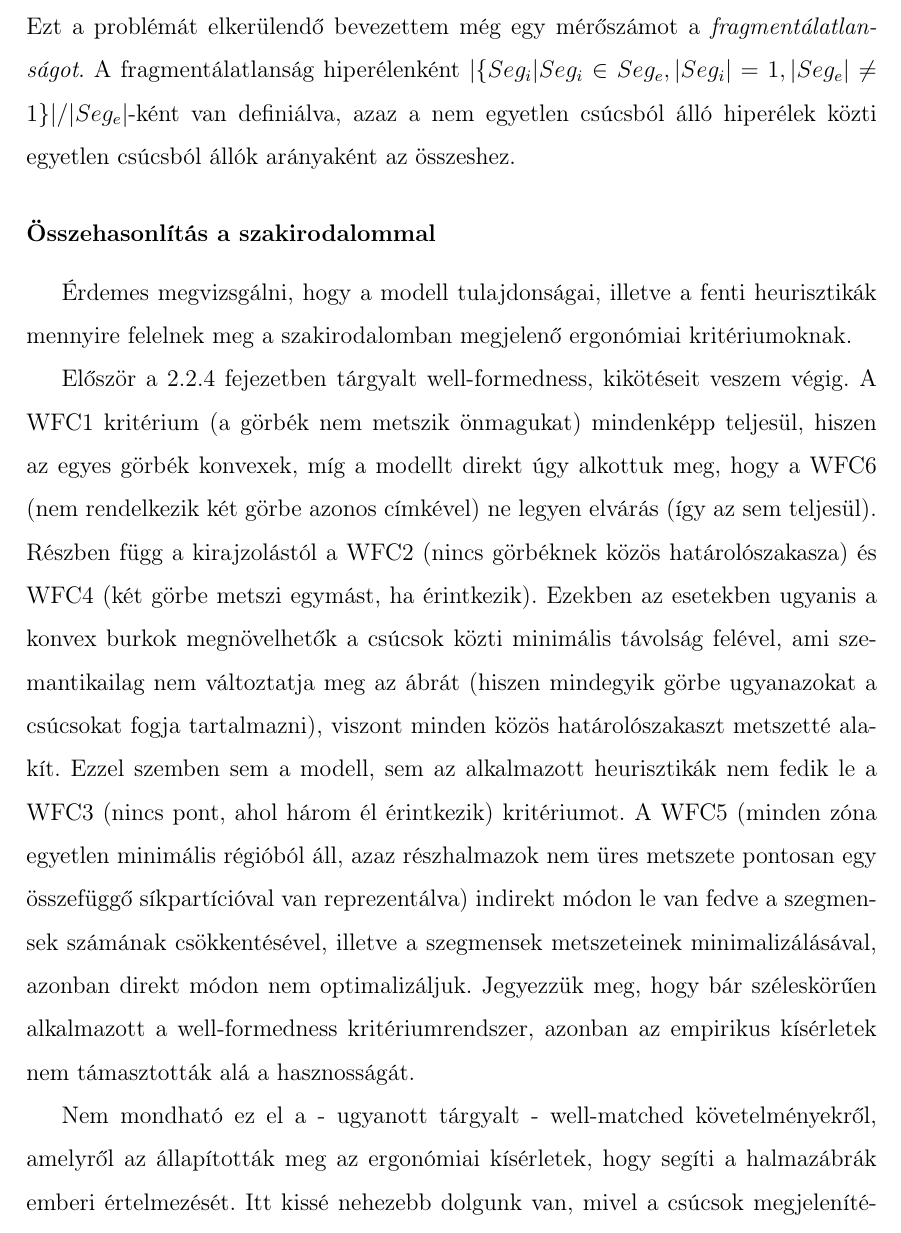
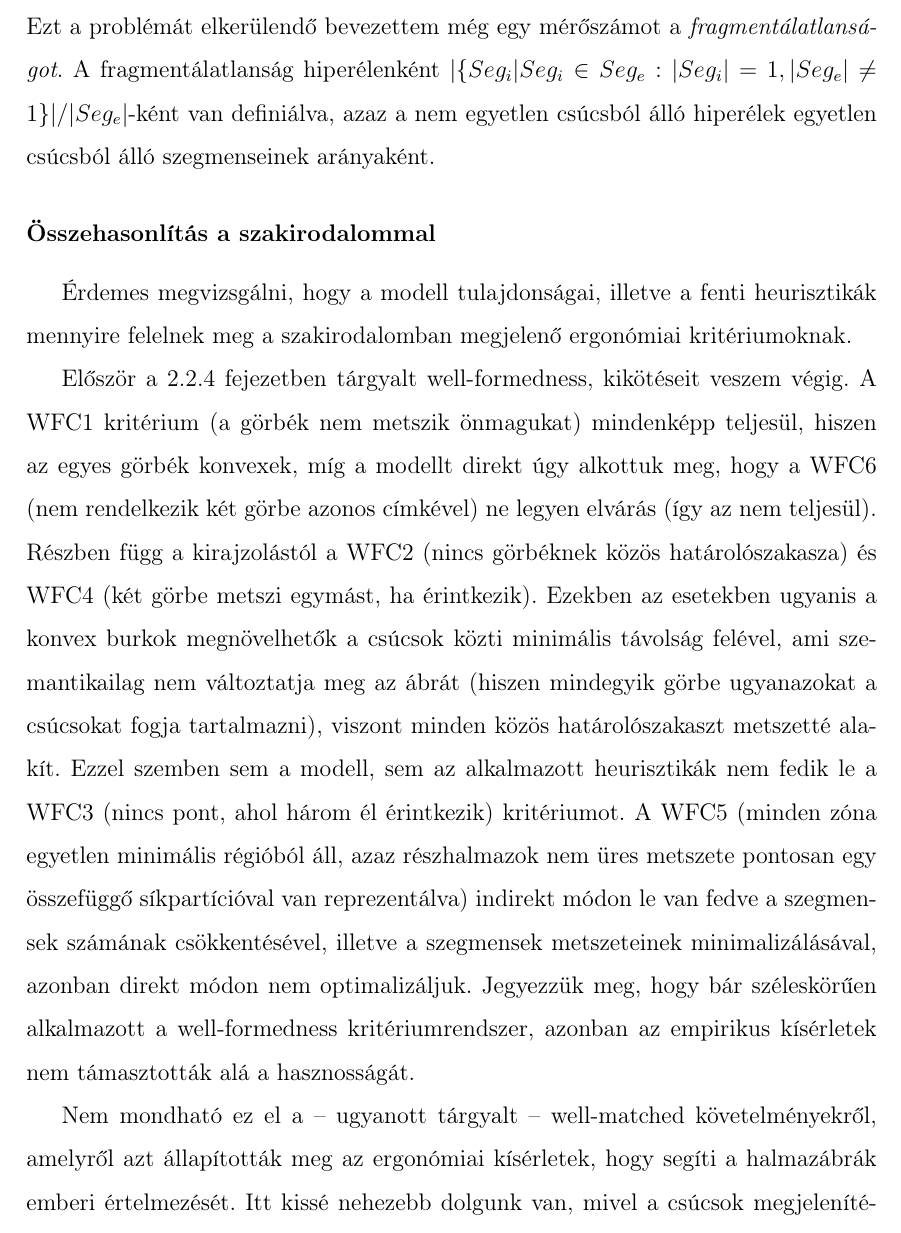
Before and after one commit to stsoor/MScThesis, a LaTeX thesis (thesis.tex, which reads chapters/intro.tex): part of page 46 of 66, cut so that both start at the same text. Compiled offline with pdfLaTeX.

Commit message:
revision p45

```diff
--- a/chapters/intro.tex
+++ b/chapters/intro.tex
@@ -804,6 +804,6 @@ Ismert, hogy az egymást metsző görbék körül megnehezül az ábra értelmez
 
 
-Mikor általános megoldást keresünk hipergráfok egy teljes osztályára (azaz speciálisan a konvolúciós módszer esetében), akkor a triviális megoldás a szemantikai és számos ergonómiai heurisztika minimalizálására, hogy minden csúcsot egyben teljes szegmensnek is választunk (amit a $d$ értékek alacsonyan tartásával érhetünk el). Ezt a problémát elkerülendő bevezettem még egy mérőszámot a \textit{fragmentálatlanságot}. A fragmentálatlanság hiperélenként $|\{Seg_i | Seg_i \in Seg_e, |Seg_i| = 1, |Seg_e| \neq 1\}| / |Seg_e|$-ként van definiálva, azaz a nem egyetlen csúcsból álló hiperélek közti egyetlen csúcsból állók arányaként az összeshez.
+Mikor általános megoldást keresünk hipergráfok egy teljes osztályára (azaz speciálisan a konvolúciós módszer esetében), akkor a triviális megoldás a szemantikai és számos ergonómiai heurisztika minimalizálására, hogy minden csúcsot egyben teljes szegmensnek is választunk (amit a $d$ értékek alacsonyan tartásával érhetünk el). Ezt a problémát elkerülendő bevezettem még egy mérőszámot a \textit{fragmentálatlanságot}. A fragmentálatlanság hiperélenként $|\{Seg_i | Seg_i \in Seg_e : |Seg_i| = 1, |Seg_e| \neq 1\}| / |Seg_e|$-ként van definiálva, azaz a nem egyetlen csúcsból álló hiperélek egyetlen csúcsból álló szegmenseinek arányaként.
 
 
 \subsubsection{Összehasonlítás a szakirodalommal}
@@ -811,10 +811,10 @@ Mikor általános megoldást keresünk hipergráfok egy teljes osztályára (aza
 Érdemes megvizsgálni, hogy a modell tulajdonságai, illetve a fenti heurisztikák mennyire felelnek meg a szakirodalomban megjelenő ergonómiai kritériumoknak.
 
 
-Először a \ref{wfc} fejezetben tárgyalt well-formedness, kikötéseit veszem végig. A WFC1 kritérium (a görbék nem metszik önmagukat) mindenképp teljesül, hiszen az egyes görbék konvexek, míg a modellt direkt úgy alkottuk meg, hogy a WFC6 (nem rendelkezik két görbe azonos címkével) ne legyen elvárás (így az sem teljesül). Részben függ a kirajzolástól a WFC2 (nincs görbéknek közös határolószakasza) és WFC4 (két görbe metszi egymást, ha érintkezik). Ezekben az esetekben ugyanis a konvex burkok megnövelhetők a csúcsok közti minimális távolság felével, ami szemantikailag nem változtatja meg az ábrát (hiszen mindegyik görbe ugyanazokat a csúcsokat fogja tartalmazni), viszont minden közös határolószakaszt metszetté alakít. Ezzel szemben sem a modell, sem az alkalmazott heurisztikák nem fedik le a WFC3 (nincs pont, ahol három él érintkezik) kritériumot. A WFC5 (minden zóna egyetlen minimális régióból áll, azaz részhalmazok nem üres metszete pontosan egy összefüggő síkpartícióval van reprezentálva) indirekt módon le van fedve a szegmensek számának csökkentésével, illetve a szegmensek metszeteinek minimalizálásával, azonban direkt módon nem optimalizáljuk. Jegyezzük meg, hogy bár széleskörűen alkalmazott a well-formedness kritériumrendszer, azonban az empirikus kísérletek nem támasztották alá a hasznosságát.
+Először a \ref{wfc} fejezetben tárgyalt well-formedness, kikötéseit veszem végig. A WFC1 kritérium (a görbék nem metszik önmagukat) mindenképp teljesül, hiszen az egyes görbék konvexek, míg a modellt direkt úgy alkottuk meg, hogy a WFC6 (nem rendelkezik két görbe azonos címkével) ne legyen elvárás (így az nem teljesül). Részben függ a kirajzolástól a WFC2 (nincs görbéknek közös határolószakasza) és WFC4 (két görbe metszi egymást, ha érintkezik). Ezekben az esetekben ugyanis a konvex burkok megnövelhetők a csúcsok közti minimális távolság felével, ami szemantikailag nem változtatja meg az ábrát (hiszen mindegyik görbe ugyanazokat a csúcsokat fogja tartalmazni), viszont minden közös határolószakaszt metszetté alakít. Ezzel szemben sem a modell, sem az alkalmazott heurisztikák nem fedik le a WFC3 (nincs pont, ahol három él érintkezik) kritériumot. A WFC5 (minden zóna egyetlen minimális régióból áll, azaz részhalmazok nem üres metszete pontosan egy összefüggő síkpartícióval van reprezentálva) indirekt módon le van fedve a szegmensek számának csökkentésével, illetve a szegmensek metszeteinek minimalizálásával, azonban direkt módon nem optimalizáljuk. Jegyezzük meg, hogy bár széleskörűen alkalmazott a well-formedness kritériumrendszer, azonban az empirikus kísérletek nem támasztották alá a hasznosságát.
 
 
-Nem mondható ez el a - ugyanott tárgyalt - well-matched követelményekről, amelyről az állapították meg az ergonómiai kísérletek, hogy segíti a halmazábrák emberi értelmezését. Itt kissé nehezebb dolgunk van, mivel a csúcsok megjelenítésével nem tisztán Euler-diagram alapú reprezentációt kapunk, ami megnehezíti a kritériumok értelmezését. A WMP1 tulajdonság kimondja, hogy nem jelenik meg olyan részhalmazt reprezentáló görbe, amely üres. Az eddig részletezett modellben ez előfordulhat - bár az invalid szegmensmetszetek minimalizálása pont ezt igyekszik elkerülni -, azonban ezek nem fognak csúcsokat tartalmazni. A WMP2 és WMP4 (a halmazok relációi megfelelnek a görbék átfedésének) ugyanettől a problémától szenved; maguk a görbék önmagukban nem feltétlenül teljesítik, de a csúcsok figyelembevételével már igen. A WMP3, előírja, hogy  a WMP2-n felül, a WFC5 is teljesüljön. Láttuk az előző paragrafusban, hogy egyes heurisztikák célozzák ugyan ezt a tulajdonságot, azonban nem régiónként vizsgálva. Ennek oka, hogy a minimális régiók bejárása exponenciálissá tenné a futásidőt, amit igyekeztem elkerülni. Összességében elmondhatjuk, hogy amennyiben a csúcsok megjelenítése a nem üres halmazokban m
+Nem mondható ez el a -- ugyanott tárgyalt -- well-matched követelményekről, amelyről azt állapították meg az ergonómiai kísérletek, hogy segíti a halmazábrák emberi értelmezését. Itt kissé nehezebb dolgunk van, mivel a csúcsok megjelenítésével nem tisztán Euler-diagram alapú reprezentációt kapunk, ami megnehezíti a kritériumok értelmezését. A WMP1 tulajdonság kimondja, hogy nem jelenik meg olyan részhalmazt reprezentáló görbe, amely üres. Az eddig részletezett modellben ez előfordulhat -- bár az invalid szegmensmetszetek minimalizálása pont ezt igyekszik elkerülni --, azonban ezek nem fognak csúcsokat tartalmazni. A WMP2 és WMP4 (a halmazok relációi megfelelnek a görbék átfedésének) ugyanettől a problémától szenved; maguk a görbék önmagukban nem feltétlenül teljesítik, de a csúcsok figyelembevételével már igen. A WMP3, előírja, hogy  a WMP2-n felül, a WFC5 is teljesüljön. Láttuk az előző paragrafusban, hogy egyes heurisztikák célozzák ugyan ezt a tulajdonságot, azonban nem régiónként vizsgálva. Ennek oka, hogy a minimális régiók bejárása exponenciálissá tenné a futásidőt, amit igyekeztem elkerülni. Összességében elmondhatjuk, hogy minden WMP kritériumot céloz heurisztika, továbbá, amennyiben a csúcsok megjelenítése a nem üres halmazokban az emberi percepciót nem nehezíti, akkor tökéletes megfelelés is elérhető. Az utóbbi feltevés természetesen csak ergonómiai kísérletek során bizonyítható.
 
 
 Az előző kettő esztétikai kritériumrendszeren kívül még a méretarányosságot emeltem ki az irodalmi áttekintés során, azonban annak kapcsolatát a heurisztikákkal már részleteztem a területarányosságot leíró paragrafusban.
```
Also changed, not shown: chapters/intro.tex (6 more changed lines), 1 other file.
